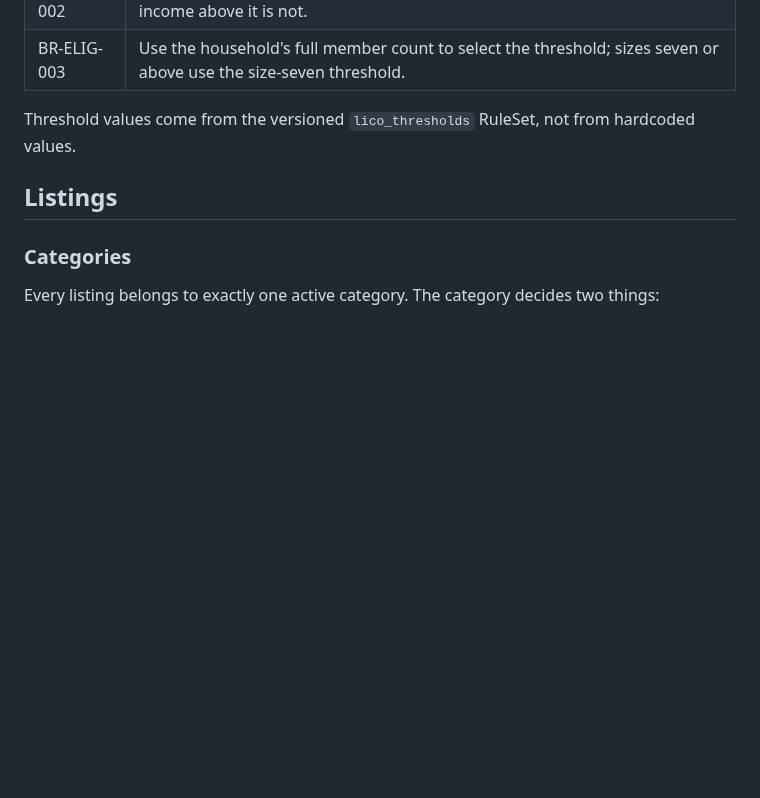
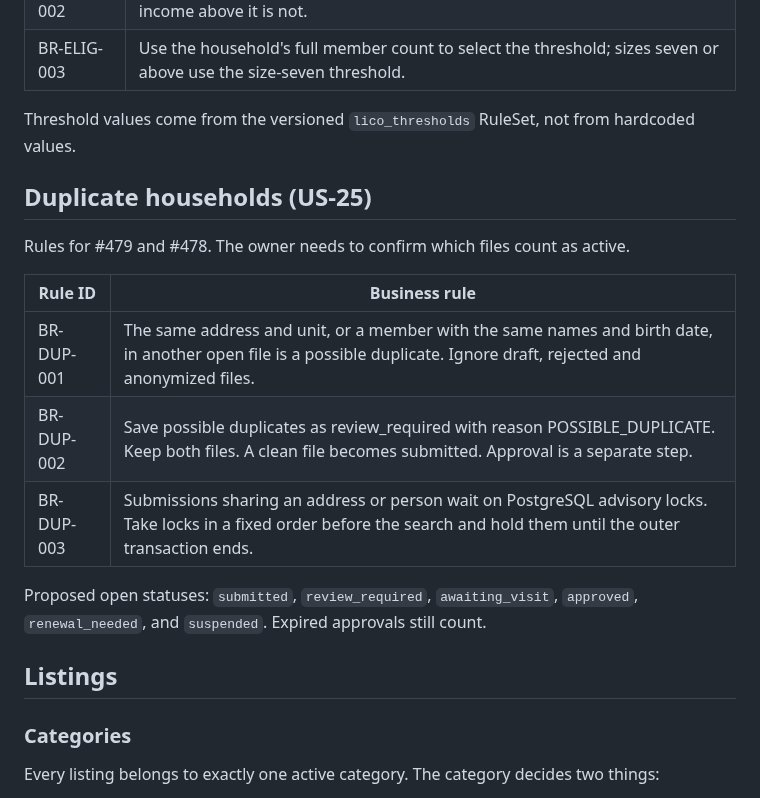
Before and after one commit to B-A-D-R-SL/iris, a Markdown page: docs/02-requirements/business-rules.md, the part around one of its changes. GitHub-like rendering; blank space fills up the shorter version.

Commit message:
T-03.25.2 docs(rules): add duplicate household rules

```diff
--- a/docs/02-requirements/business-rules.md
+++ b/docs/02-requirements/business-rules.md
@@ -43,6 +44,19 @@ The eligibility owner and reviewers must confirm them before merge.
 
 Threshold values come from the versioned `lico_thresholds` RuleSet,
 not from hardcoded values.
+
+## Duplicate households (US-25)
+
+Rules for #479 and #478. The owner needs to confirm which files count as active.
+
+| Rule ID | Business rule |
+| --- | --- |
+| BR-DUP-001 | The same address and unit, or a member with the same names and birth date, in another open file is a possible duplicate. Ignore draft, rejected and anonymized files. |
+| BR-DUP-002 | Save possible duplicates as review_required with reason POSSIBLE_DUPLICATE. Keep both files. A clean file becomes submitted. Approval is a separate step. |
+| BR-DUP-003 | Submissions sharing an address or person wait on PostgreSQL advisory locks. Take locks in a fixed order before the search and hold them until the outer transaction ends. |
+
+Proposed open statuses: `submitted`, `review_required`, `awaiting_visit`,
+`approved`, `renewal_needed`, and `suspended`. Expired approvals still count.
 
 ## Listings
 
```
Also changed, not shown: other parts of docs/02-requirements/business-rules.md (+1 -0 lines).
